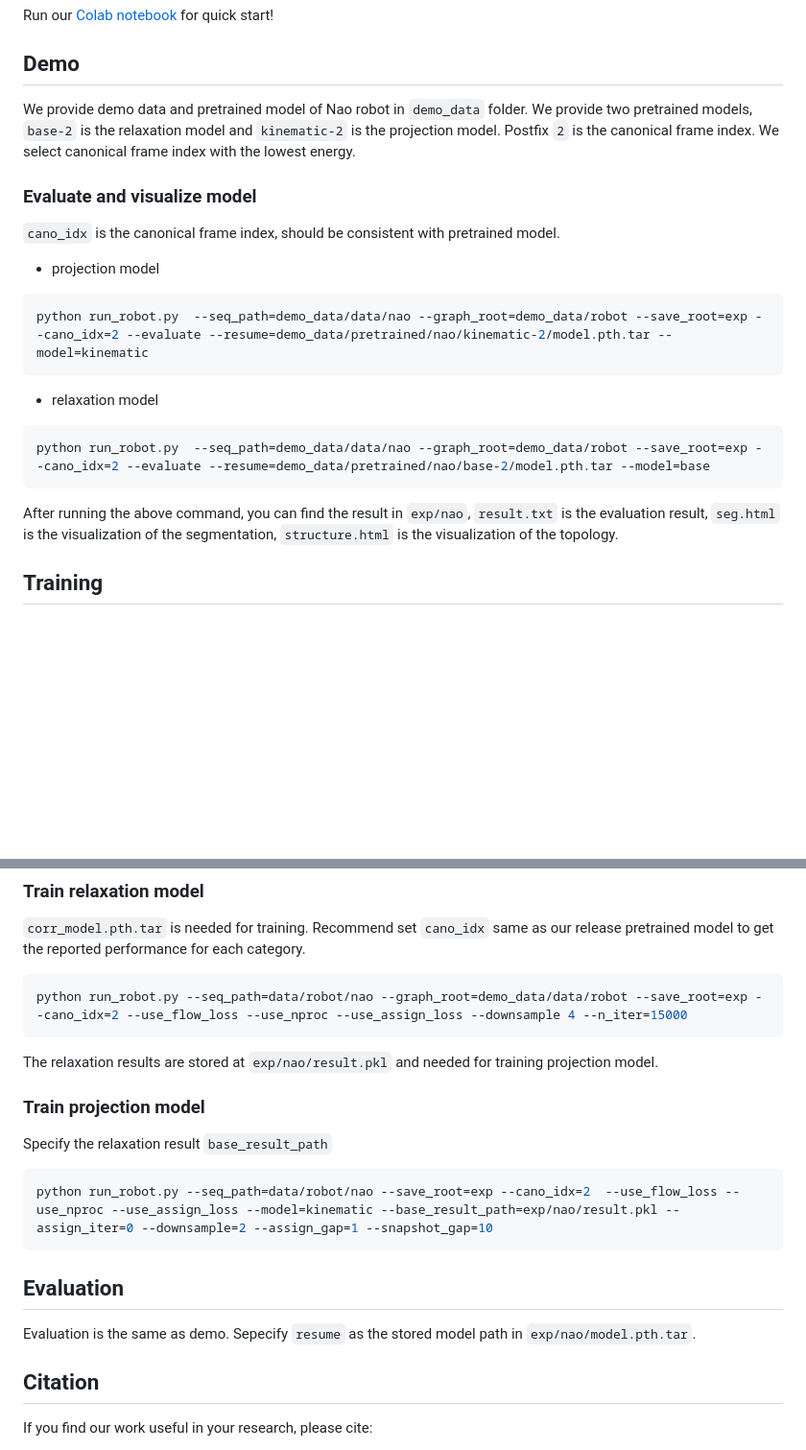
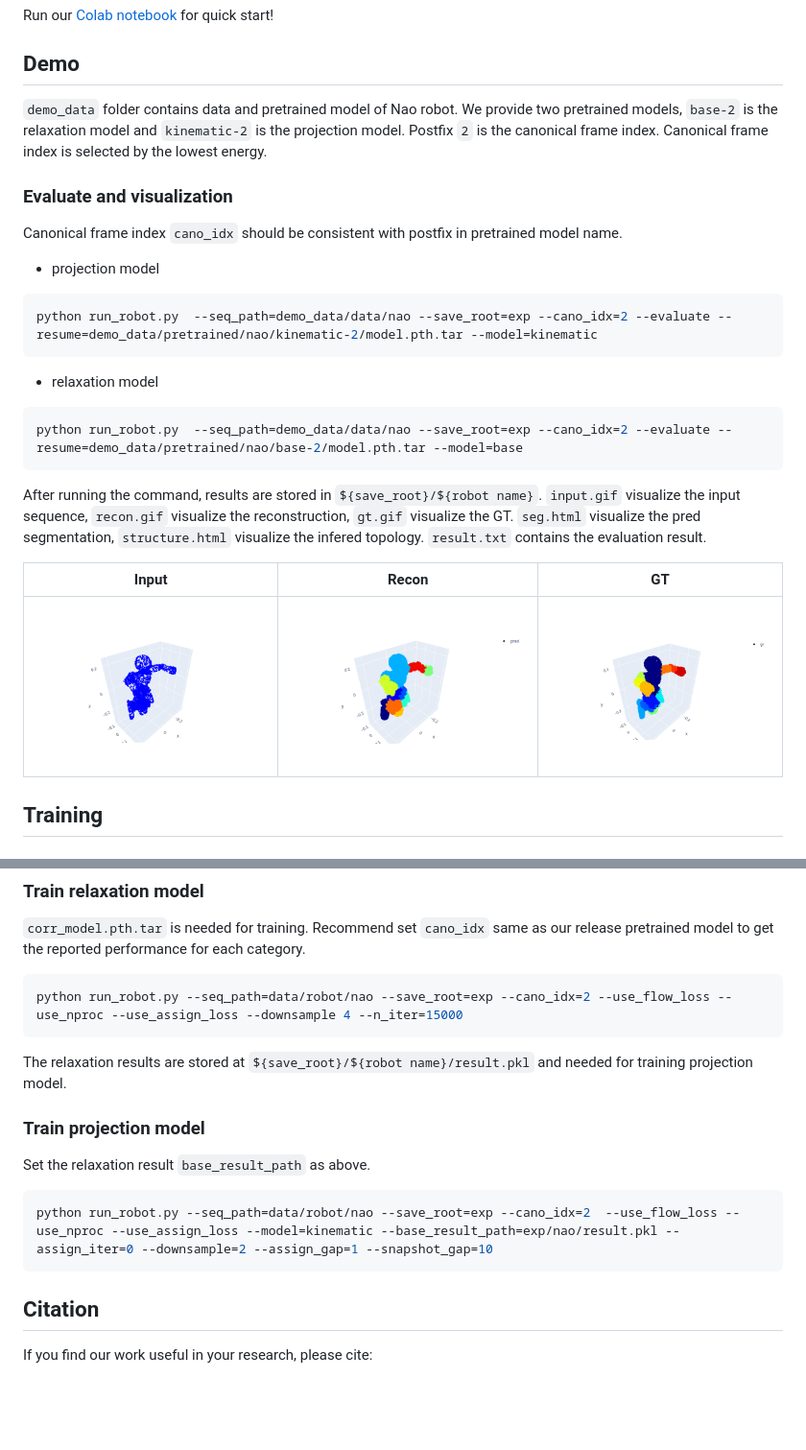
Before and after one commit to stevenlsw/reart, a Markdown page: README.md, 2 parts joined by grey strips. Shown at 96% size. Drawn GitHub-style; pictures changed too: assets/nao_gt.gif (added), assets/nao_input.gif (added), assets/nao_recon.gif (added); blank space fills up the shorter version.

````diff
--- a/README.md
+++ b/README.md
@@ -57,23 +57,28 @@ Run our [Colab notebook](https://colab.research.google.com/drive/16-77HTfuniHwyc
 
 ## Demo
 
-We provide demo data and pretrained model of Nao robot in `demo_data` folder. We provide two pretrained models, `base-2` is the relaxation model and `kinematic-2` is the projection model. Postfix `2` is the canonical frame index. We select canonical frame index with the lowest energy.
+`demo_data` folder contains data and pretrained model of Nao robot. We provide two pretrained models, `base-2` is the relaxation model and `kinematic-2` is the projection model. Postfix `2` is the canonical frame index. Canonical frame index is selected by the lowest energy.
 
-### Evaluate and visualize model
-`cano_idx` is the canonical frame index, should be consistent with pretrained model.
-
+### Evaluate and visualization
+Canonical frame index `cano_idx` should be consistent with postfix in pretrained model name.
 
 - projection model
 ```Shell
-python run_robot.py  --seq_path=demo_data/data/nao --graph_root=demo_data/robot --save_root=exp --cano_idx=2 --evaluate --resume=demo_data/pretrained/nao/kinematic-2/model.pth.tar --model=kinematic
+python run_robot.py  --seq_path=demo_data/data/nao --save_root=exp --cano_idx=2 --evaluate --resume=demo_data/pretrained/nao/kinematic-2/model.pth.tar --model=kinematic
 ```
 
 - relaxation model
 ```Shell
-python run_robot.py  --seq_path=demo_data/data/nao --graph_root=demo_data/robot --save_root=exp --cano_idx=2 --evaluate --resume=demo_data/pretrained/nao/base-2/model.pth.tar --model=base
+python run_robot.py  --seq_path=demo_data/data/nao --save_root=exp --cano_idx=2 --evaluate --resume=demo_data/pretrained/nao/base-2/model.pth.tar --model=base
 ```
 
-After running the above command, you can find the result in `exp/nao`, `result.txt` is the evaluation result, `seg.html` is the visualization of the segmentation, `structure.html` is the visualization of the topology.
+After running the command, results are stored in `${save_root}/${robot name}`. `input.gif` visualize the input sequence, `recon.gif` visualize the reconstruction,
+`gt.gif` visualize the GT. `seg.html` visualize the pred segmentation, `structure.html` visualize the infered topology. `result.txt` contains the evaluation result.
+
+Input| Recon | GT
+---|---|---
+![](assets/nao_input.gif) | ![](assets/nao_recon.gif) | ![](assets/nao_gt.gif)
+
 
 
 ## Training
@@ -103,20 +108,18 @@ pretrained
 `corr_model.pth.tar` is needed for training. Recommend set `cano_idx` same as our release pretrained model to get the reported performance for each category.
 
 ```Shell
-python run_robot.py --seq_path=data/robot/nao --graph_root=demo_data/data/robot --save_root=exp --cano_idx=2 --use_flow_loss --use_nproc --use_assign_loss --downsample 4 --n_iter=15000
+python run_robot.py --seq_path=data/robot/nao --save_root=exp --cano_idx=2 --use_flow_loss --use_nproc --use_assign_loss --downsample 4 --n_iter=15000
 ```
-The relaxation results are stored at `exp/nao/result.pkl` and needed for training projection model.
+The relaxation results are stored at `${save_root}/${robot name}/result.pkl` and needed for training projection model.
 
 
 ### Train projection model
 
-Specify the relaxation result `base_result_path`
+Set the relaxation result `base_result_path` as above.
+
 ```Shell
 python run_robot.py --seq_path=data/robot/nao --save_root=exp --cano_idx=2  --use_flow_loss --use_nproc --use_assign_loss --model=kinematic --base_result_path=exp/nao/result.pkl --assign_iter=0 --downsample=2 --assign_gap=1 --snapshot_gap=10
 ```
-
-## Evaluation
-Evaluation is the same as demo. Sepecify `resume` as the stored model path in `exp/nao/model.pth.tar`.
 
 
 ## Citation
````
Also changed, not shown: 5 other files.
